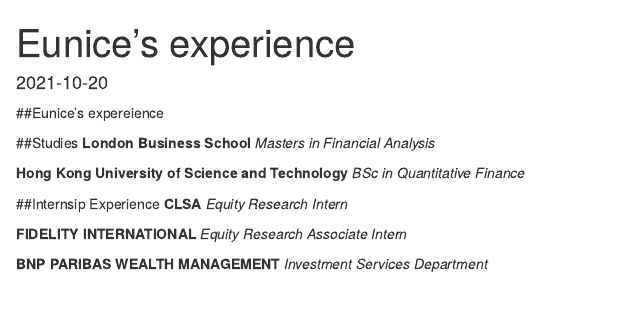
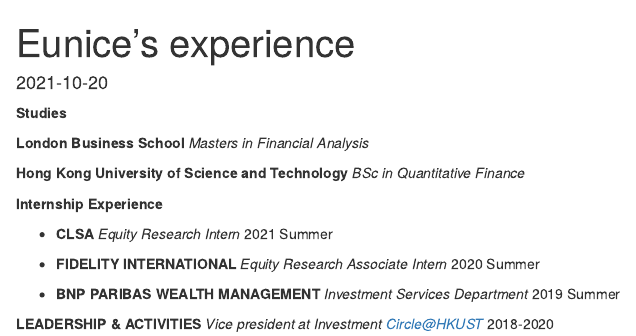
Before and after one commit to Liu-Yucen-Eunice/my_website, an R Markdown document (content/blogs/exp.Rmd): the page in a window 1100 px wide, from its top. Rendered offline with R 4.5, knitr and Pandoc, with nearby package versions.

Commit message:
a useful message

```diff
--- a/content/blogs/exp.Rmd
+++ b/content/blogs/exp.Rmd
@@ -10,21 +10,28 @@
 - ''
 - ''
 ---
-##Eunice's expereience
+**Studies**
 
-##Studies
 **London Business School**
 *Masters in Financial Analysis*
 
 **Hong Kong University of Science and Technology**
 *BSc in Quantitative Finance*
 
-##Internsip Experience
-**CLSA**
+**Internship Experience**
+
+-   **CLSA**
 *Equity Research Intern*
+2021 Summer
 
-**FIDELITY INTERNATIONAL**
+-   **FIDELITY INTERNATIONAL**
 *Equity Research Associate Intern*
+2020 Summer
 
-**BNP PARIBAS WEALTH MANAGEMENT**
+-   **BNP PARIBAS WEALTH MANAGEMENT**
 *Investment Services Department*
+2019 Summer
+
+**LEADERSHIP & ACTIVITIES**
+*Vice president at Investment Circle@HKUST*
+2018-2020
```
Also changed, not shown: content/blogs/self_intro.Rmd (+4 -1 lines), themes/forty/static/img/linabell.jpg (added), 1 other file.
